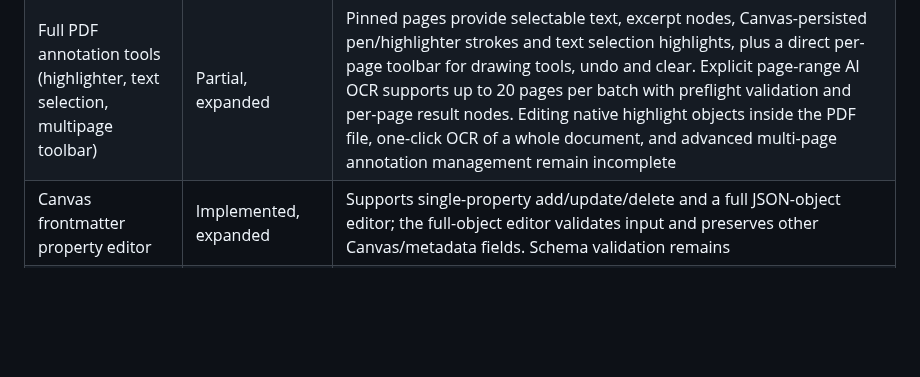
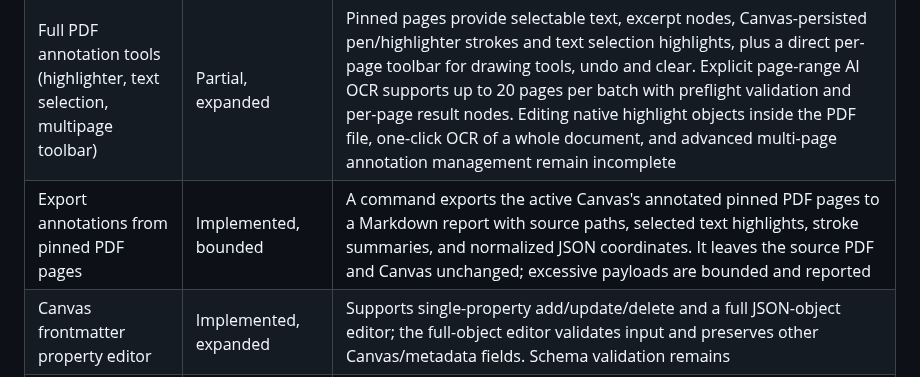
Before and after one commit to OneLastHuman/obsidian-better-canvas, a Markdown page: docs/INTEGRATION_MATRIX.md, the part around the change. GitHub-like rendering; blank space fills up the shorter version.

Commit message:
docs: record PDF annotation export support

```diff
--- a/docs/INTEGRATION_MATRIX.md
+++ b/docs/INTEGRATION_MATRIX.md
@@ -55,6 +55,7 @@ This matrix records Better Canvas implementation and parity gaps against the cur
 | PDF page splitting / fixed page rendering | Implemented, basic | Pinned PDF pages are rendered into Canvas file nodes through Obsidian's PDF embed registry |
 | PDF pen / highlighter / eraser / undo | Implemented, basic | Red/blue pens, yellow highlighter, path eraser, undo-last-stroke and clear-all; stored in Canvas JSON. Selection, resize, touch input and rotated pages need manual tests |
 | Full PDF annotation tools (highlighter, text selection, multipage toolbar) | Partial, expanded | Pinned pages provide selectable text, excerpt nodes, Canvas-persisted pen/highlighter strokes and text selection highlights, plus a direct per-page toolbar for drawing tools, undo and clear. Explicit page-range AI OCR supports up to 20 pages per batch with preflight validation and per-page result nodes. Editing native highlight objects inside the PDF file, one-click OCR of a whole document, and advanced multi-page annotation management remain incomplete |
+| Export annotations from pinned PDF pages | Implemented, bounded | A command exports the active Canvas's annotated pinned PDF pages to a Markdown report with source paths, selected text highlights, stroke summaries, and normalized JSON coordinates. It leaves the source PDF and Canvas unchanged; excessive payloads are bounded and reported |
 | Canvas frontmatter property editor | Implemented, expanded | Supports single-property add/update/delete and a full JSON-object editor; the full-object editor validates input and preserves other Canvas/metadata fields. Schema validation remains |
 | Alternative text renderer / remaining advanced export settings | Partial, expanded | Viewport PNG/SVG scale and background are configurable. Full-content SVG/PNG export uses all node bounds, renders the built-in flowchart shape set, advanced node/text/edge styling, custom arrowheads, direct/square/obstacle-aware A-star pathfinding, and bounded image/PDF previews. Common Markdown emphasis, links, headings, task markers and lists are flattened to readable text; live HTML remains a label, and full rich Markdown/Obsidian DOM parity remains incomplete |
 
```
